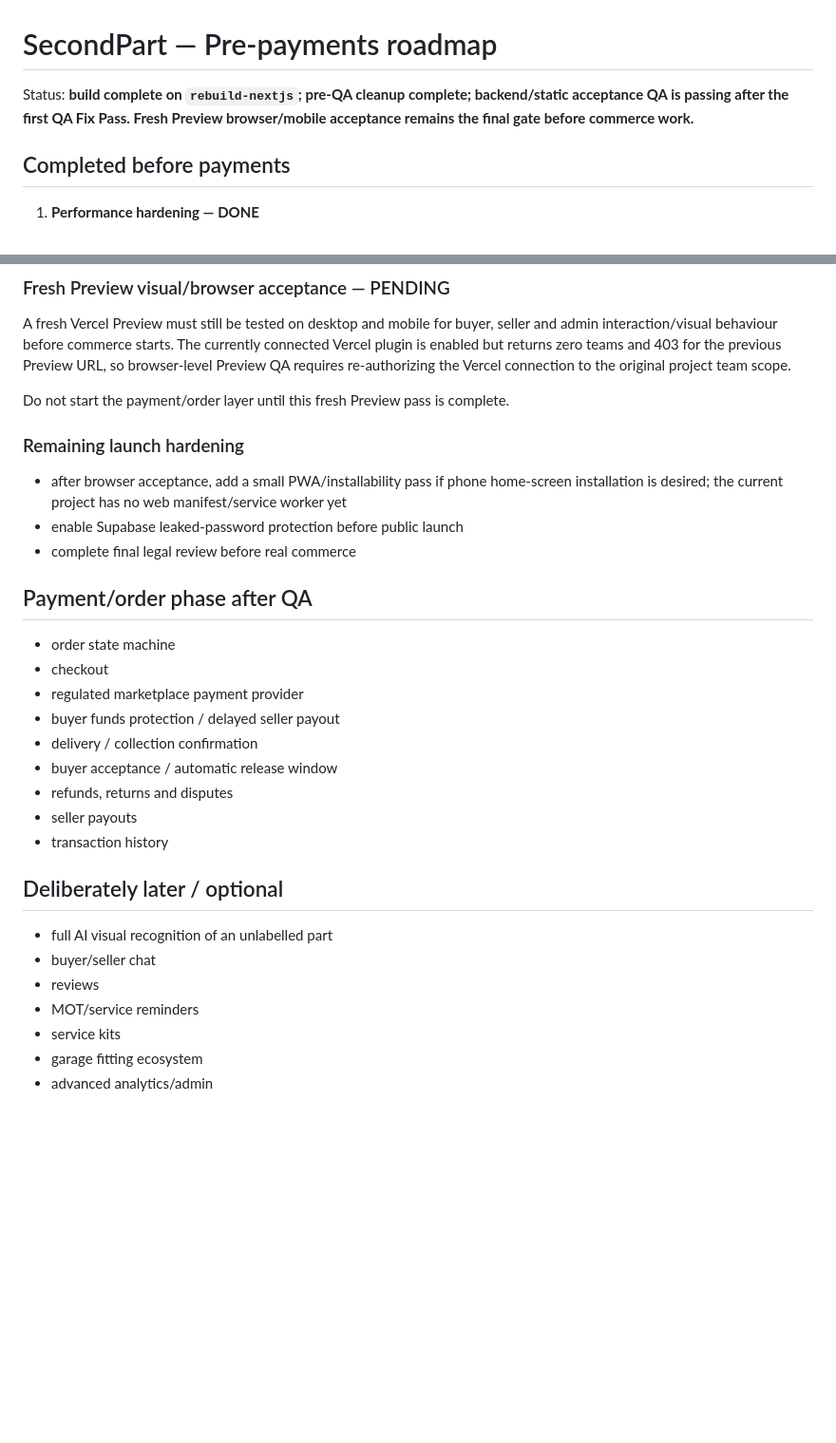
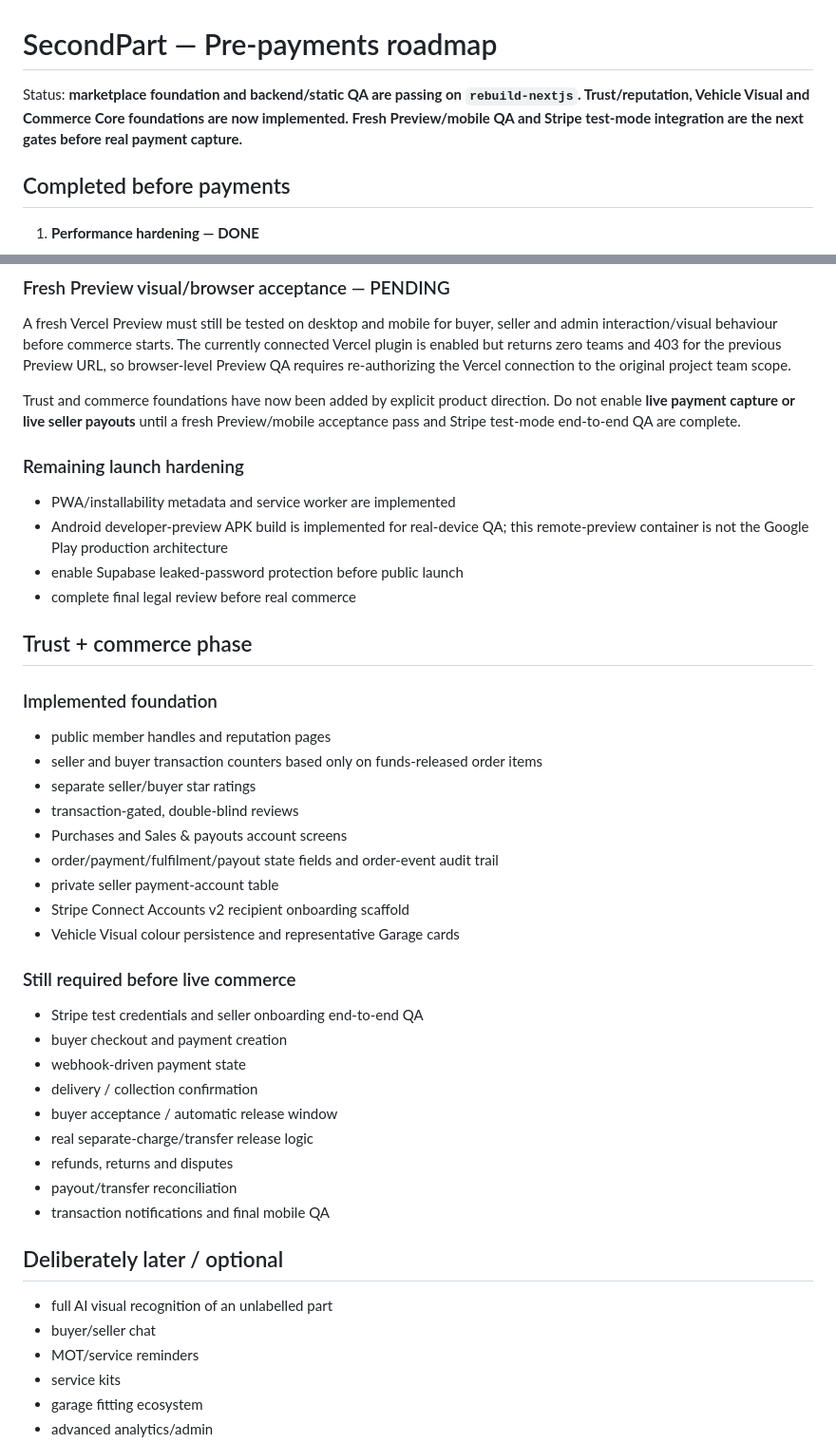
Before and after one commit to keisaj9006/SecondPartShop, a Markdown page: docs/pre-payments-roadmap.md, 2 parts joined by grey strips. Shown at 95% size. Rendered like a GitHub page; blank space fills up the shorter version.

Commit message:
docs: advance roadmap into trust and commerce core

```diff
--- a/docs/pre-payments-roadmap.md
+++ b/docs/pre-payments-roadmap.md
@@ -1,6 +1,6 @@
 # SecondPart — Pre-payments roadmap
 
-Status: **build complete on `rebuild-nextjs`; pre-QA cleanup complete; backend/static acceptance QA is passing after the first QA Fix Pass. Fresh Preview browser/mobile acceptance remains the final gate before commerce work.**
+Status: **marketplace foundation and backend/static QA are passing on `rebuild-nextjs`. Trust/reputation, Vehicle Visual and Commerce Core foundations are now implemented. Fresh Preview/mobile QA and Stripe test-mode integration are the next gates before real payment capture.**
 
 ## Completed before payments
 
@@ -94,31 +94,45 @@ Validated against the real Supabase project and current `rebuild-nextjs` source:
 
 A fresh Vercel Preview must still be tested on desktop and mobile for buyer, seller and admin interaction/visual behaviour before commerce starts. The currently connected Vercel plugin is enabled but returns zero teams and 403 for the previous Preview URL, so browser-level Preview QA requires re-authorizing the Vercel connection to the original project team scope.
 
-Do not start the payment/order layer until this fresh Preview pass is complete.
+Trust and commerce foundations have now been added by explicit product direction. Do not enable **live payment capture or live seller payouts** until a fresh Preview/mobile acceptance pass and Stripe test-mode end-to-end QA are complete.
 
 ### Remaining launch hardening
 
-- after browser acceptance, add a small PWA/installability pass if phone home-screen installation is desired; the current project has no web manifest/service worker yet
+- PWA/installability metadata and service worker are implemented
+- Android developer-preview APK build is implemented for real-device QA; this remote-preview container is not the Google Play production architecture
 - enable Supabase leaked-password protection before public launch
 - complete final legal review before real commerce
 
-## Payment/order phase after QA
+## Trust + commerce phase
 
-- order state machine
-- checkout
-- regulated marketplace payment provider
-- buyer funds protection / delayed seller payout
+### Implemented foundation
+
+- public member handles and reputation pages
+- seller and buyer transaction counters based only on funds-released order items
+- separate seller/buyer star ratings
+- transaction-gated, double-blind reviews
+- Purchases and Sales & payouts account screens
+- order/payment/fulfilment/payout state fields and order-event audit trail
+- private seller payment-account table
+- Stripe Connect Accounts v2 recipient onboarding scaffold
+- Vehicle Visual colour persistence and representative Garage cards
+
+### Still required before live commerce
+
+- Stripe test credentials and seller onboarding end-to-end QA
+- buyer checkout and payment creation
+- webhook-driven payment state
 - delivery / collection confirmation
 - buyer acceptance / automatic release window
+- real separate-charge/transfer release logic
 - refunds, returns and disputes
-- seller payouts
-- transaction history
+- payout/transfer reconciliation
+- transaction notifications and final mobile QA
 
 ## Deliberately later / optional
 
 - full AI visual recognition of an unlabelled part
 - buyer/seller chat
-- reviews
 - MOT/service reminders
 - service kits
 - garage fitting ecosystem
```
